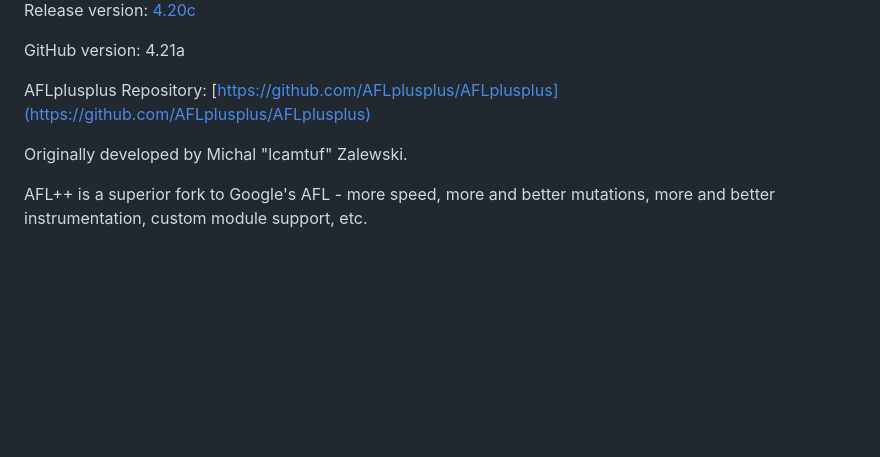
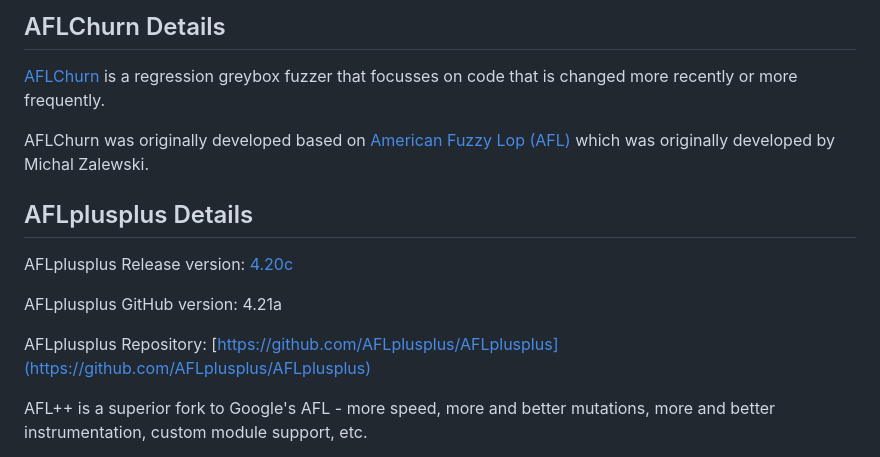
Before and after one commit to Dammo3/AFLChurnPlusPlus, a Markdown page: README.md, the part around the change printed below. Drawn GitHub-style; blank space fills up the shorter version.

```diff
--- a/README.md
+++ b/README.md
@@ -4,12 +4,18 @@
 
-Release version: [4.20c](https://github.com/AFLplusplus/AFLplusplus/releases)
+## AFLChurn Details
 
-GitHub version: 4.21a
+[AFLChurn](https://github.com/aflchurn/aflchurn) is a regression greybox fuzzer that focusses on code that is changed more recently or more frequently.
+
+AFLChurn was originally developed based on [American Fuzzy Lop (AFL)](https://github.com/google/AFL) which was originally developed by Michal Zalewski.
+
+## AFLplusplus Details
+
+AFLplusplus Release version: [4.20c](https://github.com/AFLplusplus/AFLplusplus/releases)
+
+AFLplusplus GitHub version: 4.21a
 
 AFLplusplus Repository:
 [https://github.com/AFLplusplus/AFLplusplus](https://github.com/AFLplusplus/AFLplusplus)
-
-Originally developed by Michal "lcamtuf" Zalewski.
 
 AFL++ is a superior fork to Google's AFL - more speed, more and better
 mutations, more and better instrumentation, custom module support, etc.
```
Also changed, not shown: other parts of README.md (+1 -1 lines).
